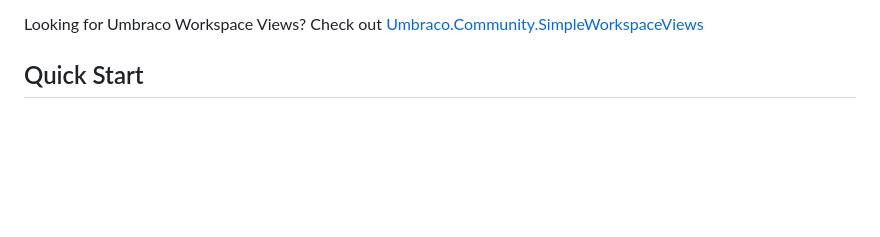
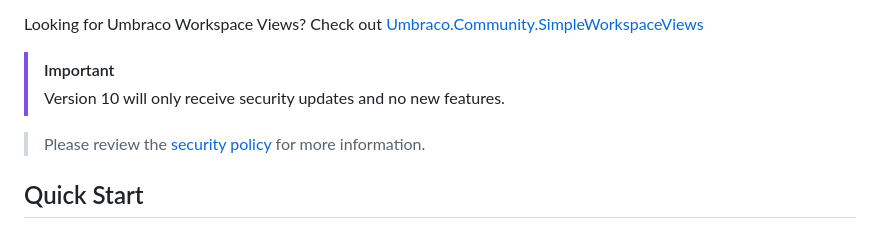
Before and after one commit to jcdcdev/Umbraco.Community.SimpleContentApps, a Markdown page: .github/README.md, the part around the change. GitHub-like rendering; blank space fills up the shorter version.

Commit message:
doc: Update README

```diff
--- a/.github/README.md
+++ b/.github/README.md
@@ -16,6 +16,11 @@ This packages aims to help developers quickly put together Umbraco ContentApps u
 
 Looking for Umbraco Workspace Views? Check out [Umbraco.Community.SimpleWorkspaceViews](https://github.com/jcdcdev/Umbraco.Community.SimpleWorkspaceViews)
 
+
+> [!IMPORTANT]
+> Version 10 will only receive security updates and no new features.
+
+> Please review the [security policy](https://github.com/jcdcdev/Umbraco.Community.SimpleContentApps?tab=security-ov-file#supported-versions) for more information.
 
 ## Quick Start
 
```
